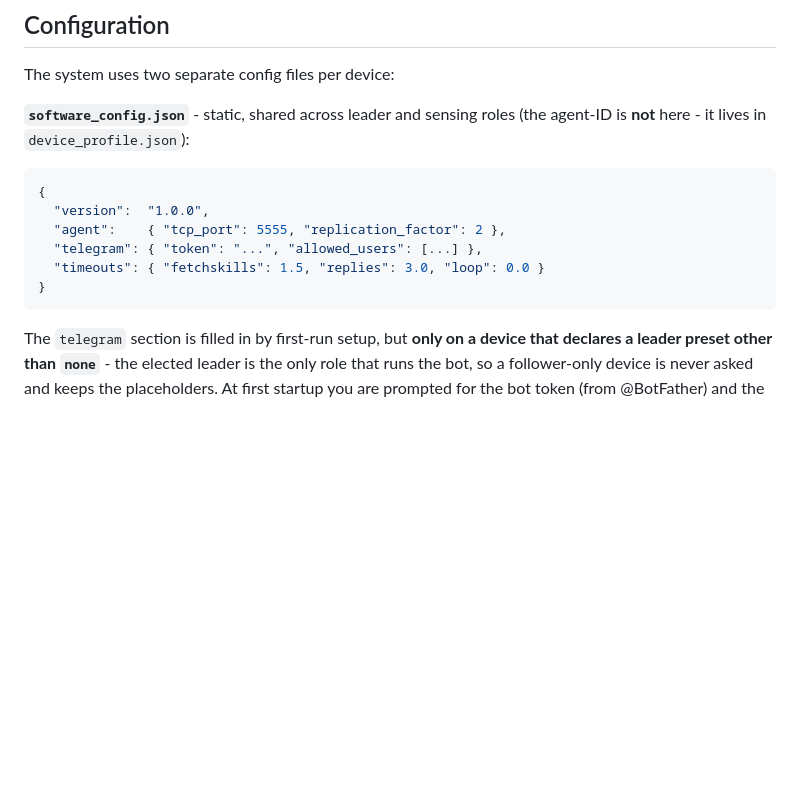
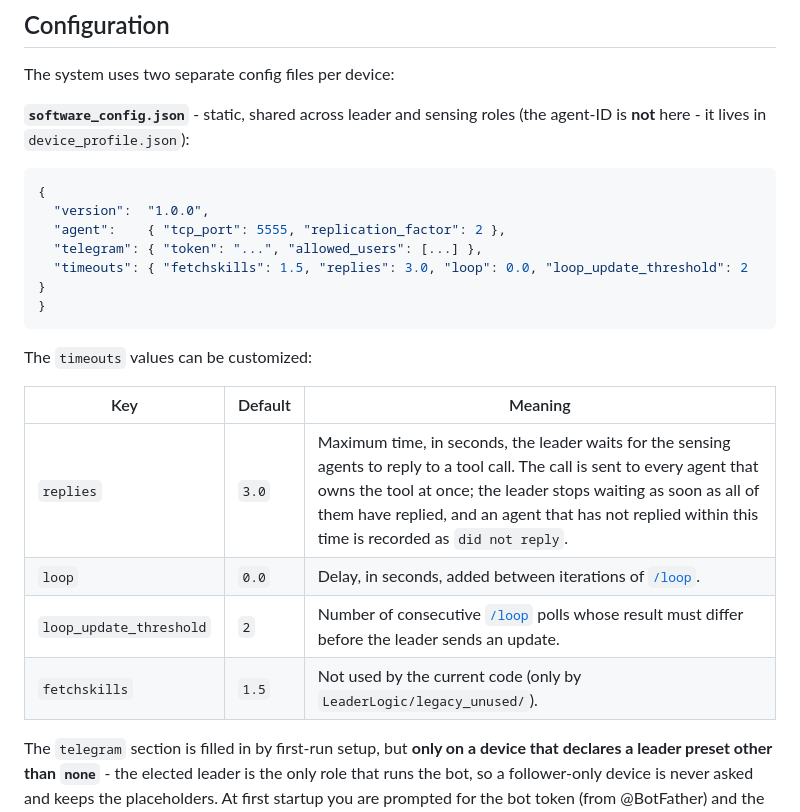
Before and after one commit to Gigizap/heterogeneous-edge-ai-network, a Markdown page: IMPLEMENTATION/README.md, the part around the change. GitHub-like rendering; blank space fills up the shorter version.

````diff
--- a/IMPLEMENTATION/README.md
+++ b/IMPLEMENTATION/README.md
@@ -138,9 +138,18 @@ The system uses two separate config files per device:
   "version":  "1.0.0",
   "agent":    { "tcp_port": 5555, "replication_factor": 2 },
   "telegram": { "token": "...", "allowed_users": [...] },
-  "timeouts": { "fetchskills": 1.5, "replies": 3.0, "loop": 0.0 }
+  "timeouts": { "fetchskills": 1.5, "replies": 3.0, "loop": 0.0, "loop_update_threshold": 2 }
 }
 ```
+
+The `timeouts` values can be customized:
+
+| Key | Default | Meaning |
+|---|---|---|
+| `replies` | `3.0` | Maximum time, in seconds, the leader waits for the sensing agents to reply to a tool call. The call is sent to every agent that owns the tool at once; the leader stops waiting as soon as all of them have replied, and an agent that has not replied within this time is recorded as `did not reply`. |
+| `loop` | `0.0` | Delay, in seconds, added between iterations of [`/loop`](#loop). |
+| `loop_update_threshold` | `2` | Number of consecutive [`/loop`](#loop) polls whose result must differ before the leader sends an update. |
+| `fetchskills` | `1.5` | Not used by the current code (only by `LeaderLogic/legacy_unused/`). |
 
 The `telegram` section is filled in by first-run setup, but **only on a device that
 declares a leader preset other than `none`** - the elected leader is the only role that
````
Also changed, not shown: README.md (+7 -7 lines).
